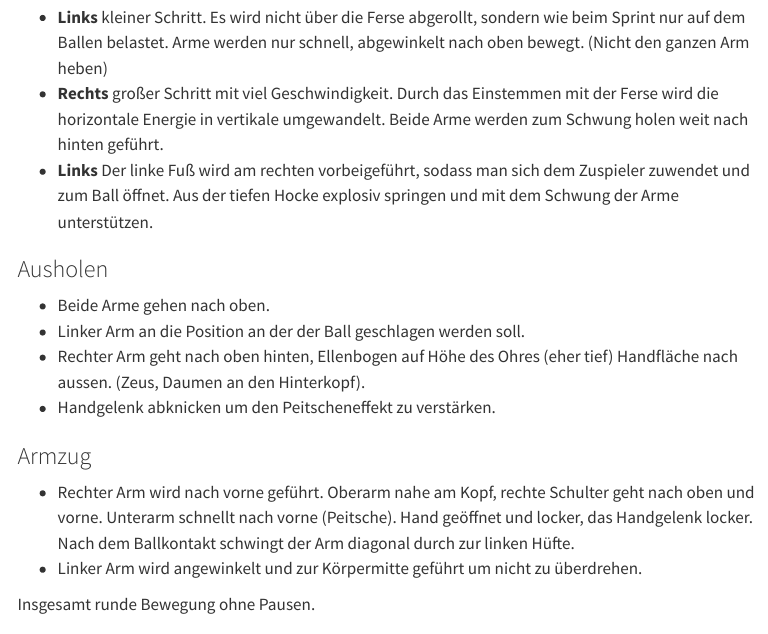
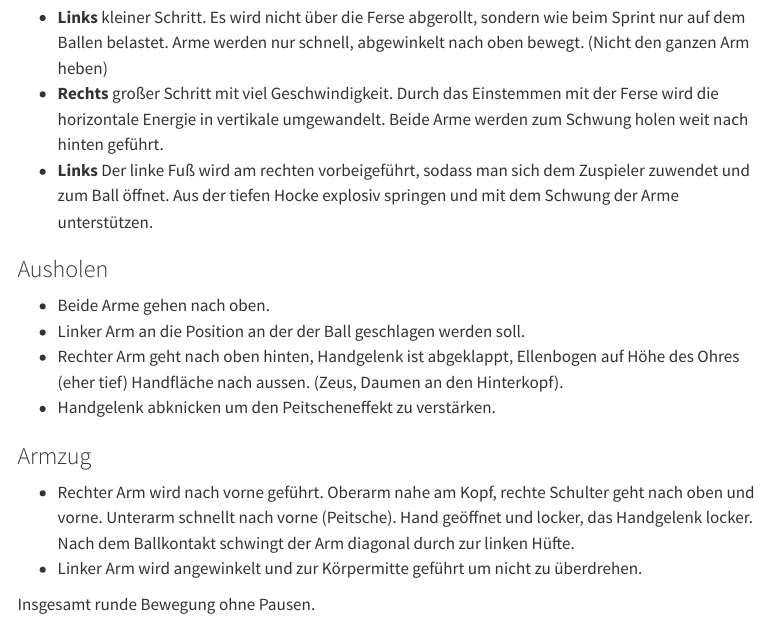
Before and after one commit to wolfganglederer/VolleyballDrills, a Quarto document (03-angriff.qmd): the page in a window 1100 px wide, from 180 px down. Rendered offline with R 4.5, knitr and Pandoc in place of Quarto, with nearby package versions; menus at the side of the page are left out.

Commit message:
Update 03-angriff.qmd
Flockenänderungstest…

```diff
--- a/03-angriff.qmd
+++ b/03-angriff.qmd
@@ -22,7 +22,7 @@ library(knitr)
 
   * Beide Arme gehen nach oben.
   * Linker Arm an die Position an der der Ball geschlagen werden soll.
-  * Rechter Arm geht nach oben hinten, Ellenbogen auf Höhe des Ohres (eher tief) Handfläche nach aussen. (Zeus, Daumen an den Hinterkopf).
+  * Rechter Arm geht nach oben hinten, Handgelenk ist abgeklappt, Ellenbogen auf Höhe des Ohres (eher tief) Handfläche nach aussen. (Zeus, Daumen an den Hinterkopf).
   * Handgelenk abknicken um den Peitscheneffekt zu verstärken.
 
 ### Armzug
```
